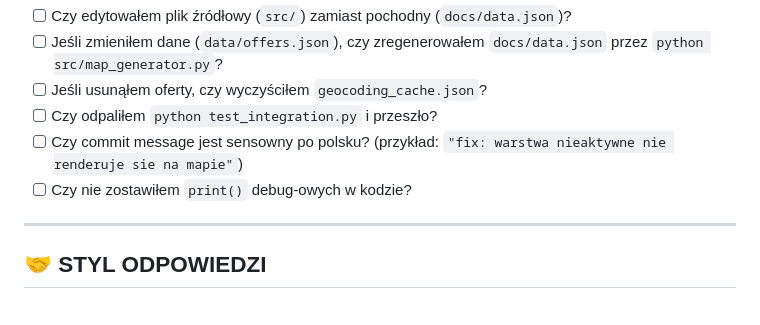
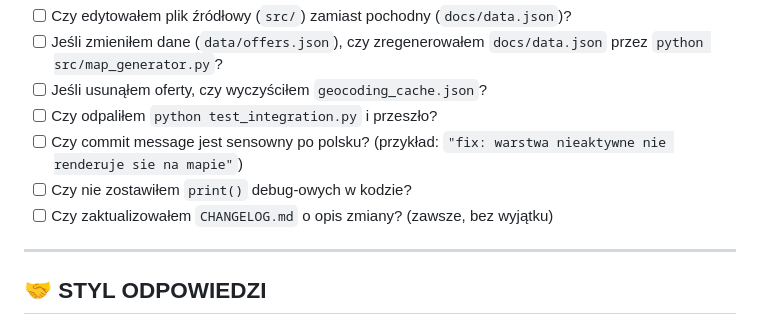
Before and after one commit to Bonaventura-EW/SONAR-POKOJOWY, a Markdown page: CLAUDE.md, the part around the change. Drawn GitHub-style.

Commit message:
chore: CLAUDE.md — changelog obowiazkowy w checkliście

```diff
--- a/CLAUDE.md
+++ b/CLAUDE.md
@@ -187,6 +187,7 @@ Przed commitowaniem zawsze sprawdź:
 - [ ] Czy odpaliłem `python test_integration.py` i przeszło?
 - [ ] Czy commit message jest sensowny po polsku? (przykład: `"fix: warstwa nieaktywne nie renderuje sie na mapie"`)
 - [ ] Czy nie zostawiłem `print()` debug-owych w kodzie?
+- [ ] Czy zaktualizowałem `CHANGELOG.md` o opis zmiany? (zawsze, bez wyjątku)
 
 ---
 
```
